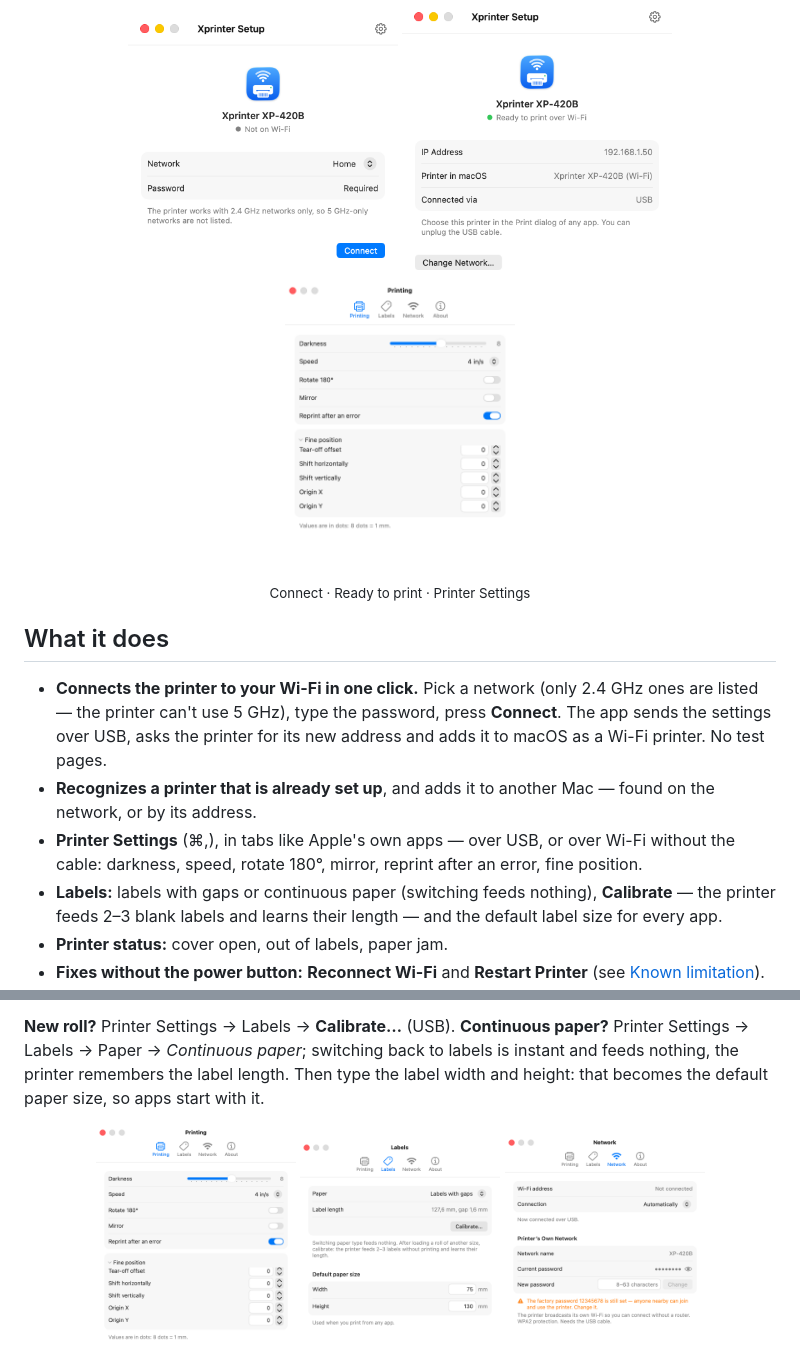
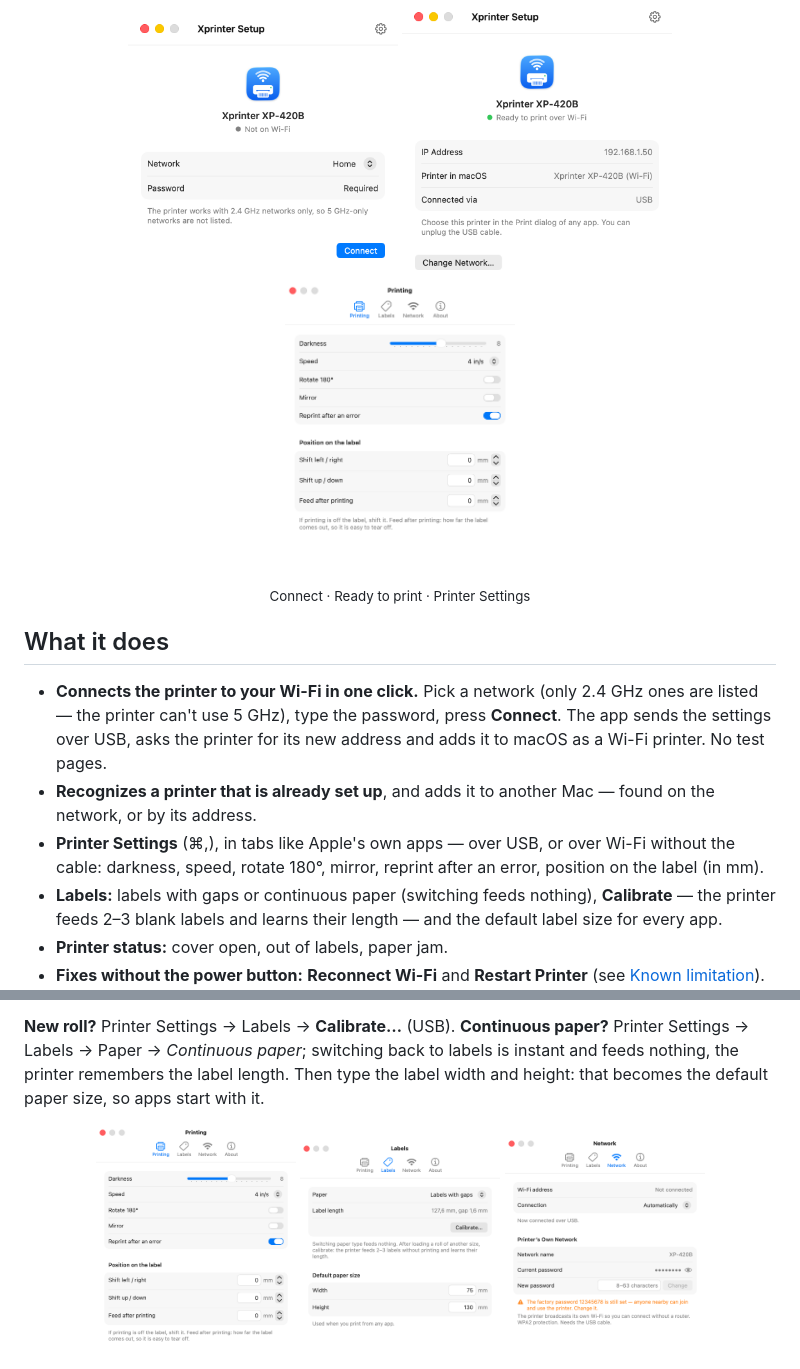
Before and after one commit to docsly-org/xprinter-wifi-mac, a Markdown page: README.md, 2 parts joined by grey strips. GitHub-like rendering; pictures changed too: Screenshots/settings-en.png, Screenshots/settings-printing-en.png.

Commit message:
Printing tab: 'Position on the label' in millimetres instead of a collapsed 'Fine position' in dots

```diff
--- a/README.md
+++ b/README.md
@@ -18,7 +18,7 @@
 
 - **Connects the printer to your Wi-Fi in one click.** Pick a network (only 2.4 GHz ones are listed — the printer can't use 5 GHz), type the password, press **Connect**. The app sends the settings over USB, asks the printer for its new address and adds it to macOS as a Wi-Fi printer. No test pages.
 - **Recognizes a printer that is already set up**, and adds it to another Mac — found on the network, or by its address.
-- **Printer Settings** (⌘,), in tabs like Apple's own apps — over USB, or over Wi-Fi without the cable: darkness, speed, rotate 180°, mirror, reprint after an error, fine position.
+- **Printer Settings** (⌘,), in tabs like Apple's own apps — over USB, or over Wi-Fi without the cable: darkness, speed, rotate 180°, mirror, reprint after an error, position on the label (in mm).
 - **Labels:** labels with gaps or continuous paper (switching feeds nothing), **Calibrate** — the printer feeds 2–3 blank labels and learns their length — and the default label size for every app.
 - **Printer status:** cover open, out of labels, paper jam.
 - **Fixes without the power button:** **Reconnect Wi-Fi** and **Restart Printer** (see [Known limitation](#known-printer-limitation-wi-fi-stays-healthy-for-about-30-minutes)).
```
Also changed, not shown: README.ru.md (+1 -1 lines), Screenshots/settings-printing-ru.png, Screenshots/settings-ru.png, 2 other files.
